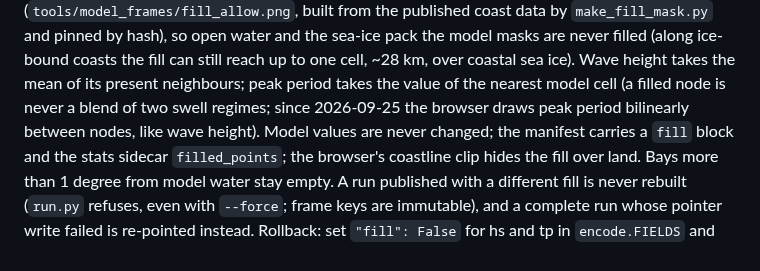
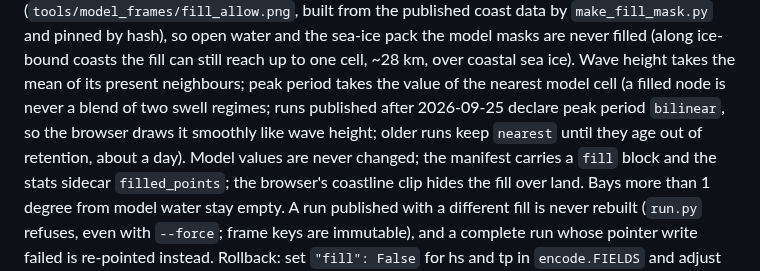
Before and after one commit to Allshore-JM/wave-app, a Markdown page: README.md, the part around the change. Drawn GitHub-style.

Commit message:
README: the smooth peak period follows the run, not the date (G7 P3-2)
Co-Authored-By: Claude Opus 5.5 <noreply@anthropic.com>

```diff
--- a/README.md
+++ b/README.md
@@ -107,7 +107,8 @@ wave-height and peak-period cells within 4 cells (1 degree) of model data, and o
 so open water and the sea-ice pack the model masks are never filled (along ice-bound coasts the fill can still
 reach up to one cell, ~28 km, over coastal sea ice). Wave height takes the mean of its present
 neighbours; peak period takes the value of the nearest model cell (a filled node is never a blend of two swell
-regimes; since 2026-09-25 the browser draws peak period bilinearly between nodes, like wave height). Model values
+regimes; runs published after 2026-09-25 declare peak period `bilinear`, so the browser draws it smoothly like
+wave height; older runs keep `nearest` until they age out of retention, about a day). Model values
 are never changed; the manifest carries a `fill` block and the stats sidecar `filled_points`; the browser's coastline
 clip hides the fill over land. Bays more than 1 degree from model water stay empty. A run published with a different
 fill is never rebuilt (`run.py` refuses, even with `--force`; frame keys are immutable), and a complete run whose
```
